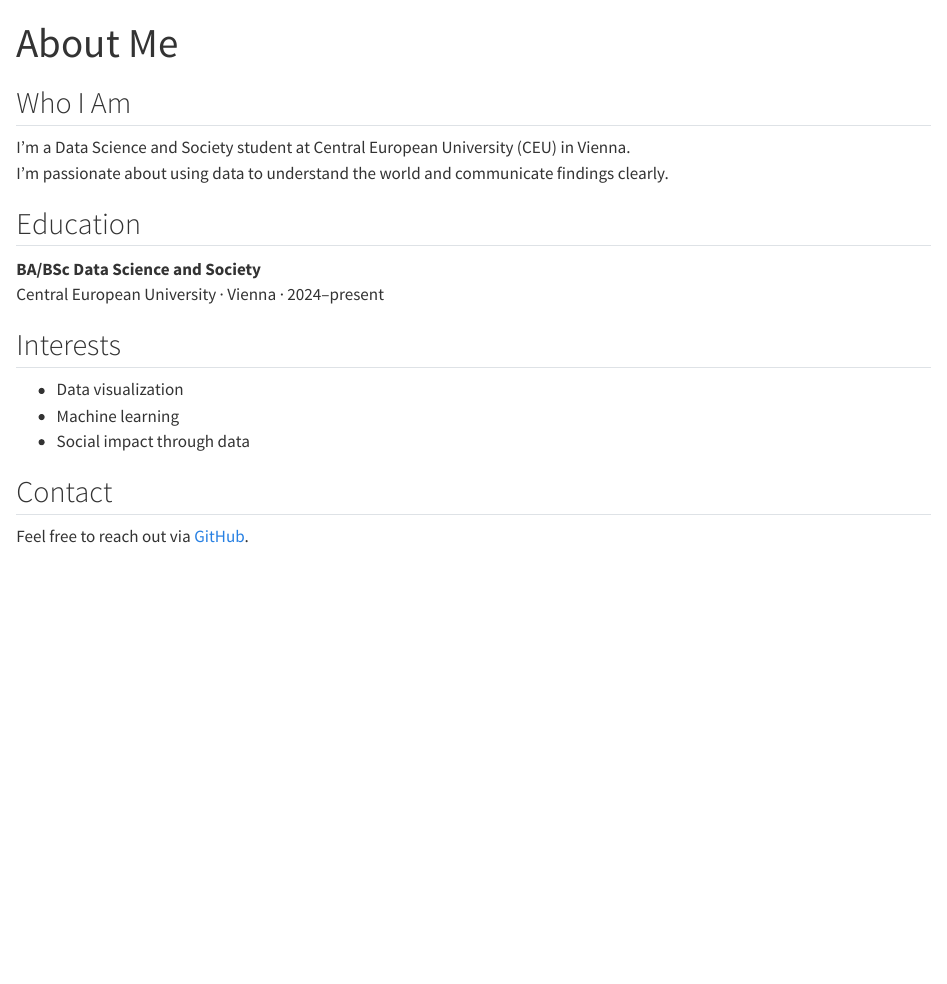
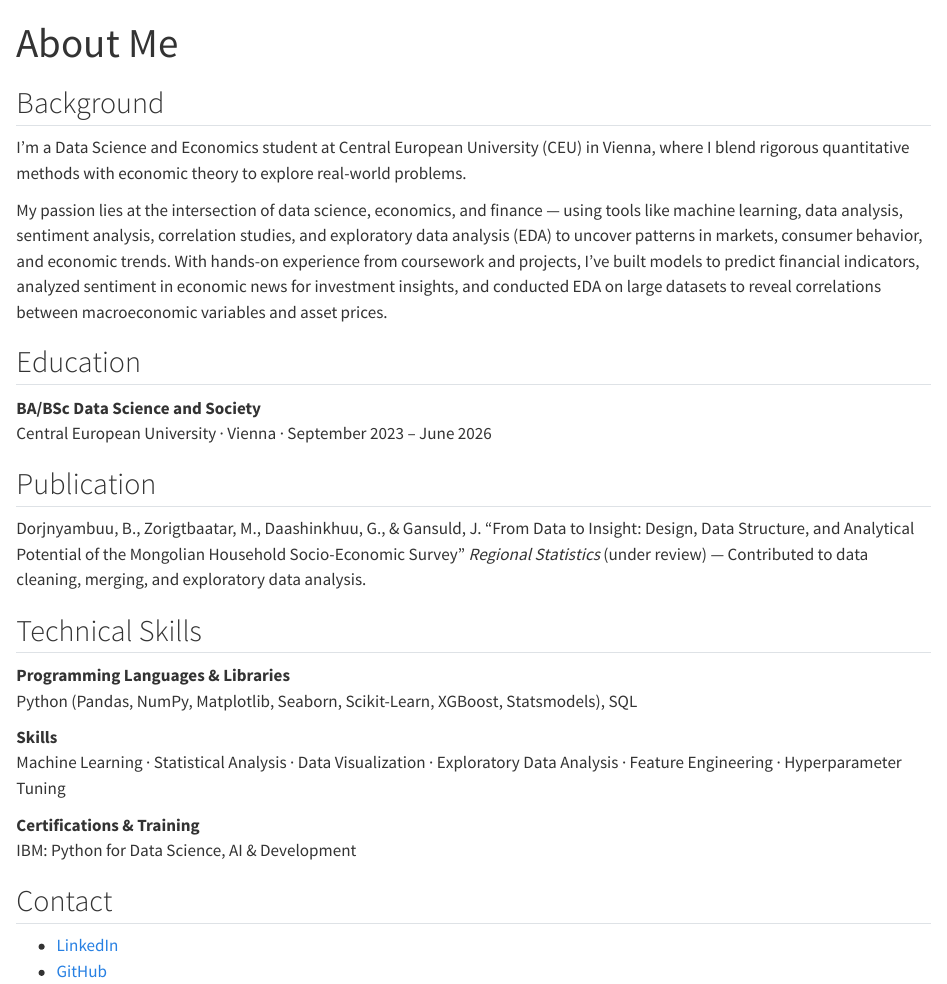
Before and after one commit to Jargalsaikhan0528/portfolio, a Quarto document (about.qmd): the page in a window 1100 px wide, from its top. Rendered offline with R 4.5, knitr and Pandoc in place of Quarto, with nearby package versions.

Commit message:
update about page with real content

```diff
--- a/about.qmd
+++ b/about.qmd
@@ -2,22 +2,33 @@
 title: "About Me"
 ---
 
-## Who I Am
+## Background
 
-I'm a Data Science and Society student at Central European University (CEU) in Vienna.
-I'm passionate about using data to understand the world and communicate findings clearly.
+I'm a Data Science and Economics student at Central European University (CEU) in Vienna, where I blend rigorous quantitative methods with economic theory to explore real-world problems.
+
+My passion lies at the intersection of data science, economics, and finance — using tools like machine learning, data analysis, sentiment analysis, correlation studies, and exploratory data analysis (EDA) to uncover patterns in markets, consumer behavior, and economic trends. With hands-on experience from coursework and projects, I've built models to predict financial indicators, analyzed sentiment in economic news for investment insights, and conducted EDA on large datasets to reveal correlations between macroeconomic variables and asset prices.
 
 ## Education
 
 **BA/BSc Data Science and Society**
-Central European University · Vienna · 2024–present
+Central European University · Vienna · September 2023 – June 2026
 
-## Interests
+## Publication
 
-- Data visualization
-- Machine learning
-- Social impact through data
+Dorjnyambuu, B., Zorigtbaatar, M., Daashinkhuu, G., & Gansuld, J. "From Data to Insight: Design, Data Structure, and Analytical Potential of the Mongolian Household Socio-Economic Survey" *Regional Statistics* (under review) — Contributed to data cleaning, merging, and exploratory data analysis.
+
+## Technical Skills
+
+**Programming Languages & Libraries**
+Python (Pandas, NumPy, Matplotlib, Seaborn, Scikit-Learn, XGBoost, Statsmodels), SQL
+
+**Skills**
+Machine Learning · Statistical Analysis · Data Visualization · Exploratory Data Analysis · Feature Engineering · Hyperparameter Tuning
+
+**Certifications & Training**
+IBM: Python for Data Science, AI & Development
 
 ## Contact
 
-Feel free to reach out via [GitHub](https://github.com/jargalsaikhan0528).
+- [LinkedIn](https://www.linkedin.com/in/jargalsaikhan-gansuld-888269302/)
+- [GitHub](https://github.com/Jargalsaikhan0528)
```
Also changed, not shown: 1 other file.
